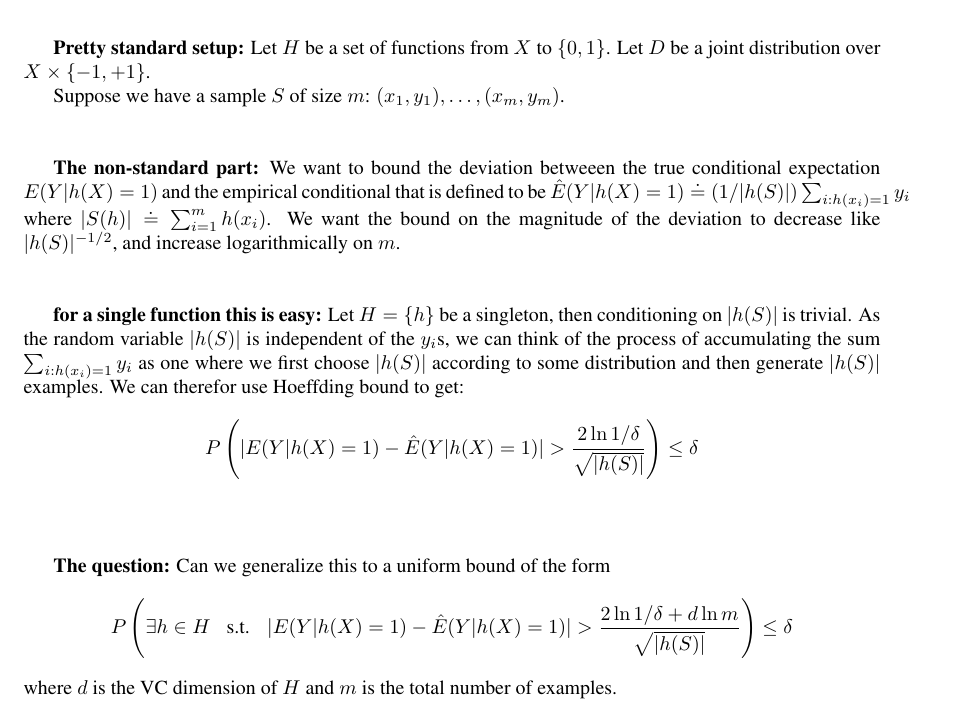
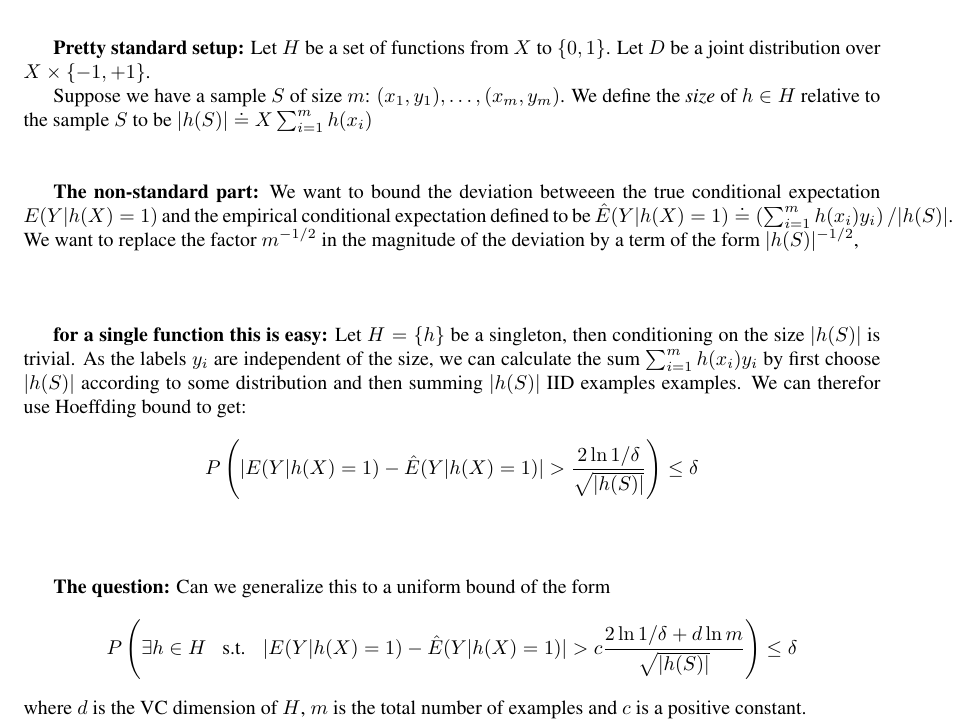
Before and after one commit to yoavfreund/GameTheoreticConfidence, a LaTeX document (ActiveBalls/ConvergenceQuestion.tex): part of the page, cut so that both start at the same text. Compiled offline with pdfLaTeX.

Commit message:
cleaner up convergence  question

```diff
--- a/ActiveBalls/ConvergenceQuestion.tex
+++ b/ActiveBalls/ConvergenceQuestion.tex
@@ -189,26 +189,28 @@
 Let $H$ be a set of functions from $X$ to $\{0,1\}$. Let $D$ be a
 joint distribution over $X \times \{-1,+1\}$.
 
-Suppose we have a sample $S$ of size $m$: $(x_1,y_1),\ldots,(x_m,y_m)$.
+Suppose we have a sample $S$ of size $m$:
+$(x_1,y_1),\ldots,(x_m,y_m)$. We define the {\em size} of $h\in H$ relative
+to the sample $S$ to be $|h(S)| \doteq X\sum_{i=1}^m h(x_i)$
 ~\\
 ~\\
 
 {\bf The non-standard part:}
 We want to bound the deviation betweeen the true conditional expectation
-$E(Y|h(X)=1)$ and the empirical conditional that is defined to be
-$\hat{E}(Y | h(X)=1) \doteq (1/|h(S)|) \sum_{i:h(x_i)=1} y_i$ where $|S(h)|\doteq\sum_{i=1}^m
-h(x_i)$. We want the bound on the magnitude of the
-deviation to decrease like  $|h(S)|^{-1/2}$, and increase logarithmically
-on $m$.
+$E(Y|h(X)=1)$ and the empirical conditional expectation defined to be
+$\hat{E}(Y | h(X)=1) \doteq \left(\sum_{i=1}^m h(x_i) y_i\right)/|h(S)|$.
+We want to replace the factor $m^{-1/2}$ in the magnitude of the
+deviation by a term of the form  $|h(S)|^{-1/2}$,
+
 ~\\
 ~\\
 
 {\bf for a single function this is easy:} Let $H=\{h\}$ be a singleton, then
-conditioning on $|h(S)|$ is trivial. As the random variable $|h(S)|$ is
-independent of the $y_i$s, we can think of the process of accumulating
-the sum $\sum_{i:h(x_i)=1} y_i$ as one where we first choose $|h(S)|$
-according to some distribution and then generate $|h(S)|$ examples. We
-can therefor use Hoeffding bound to get:
+conditioning on the size $|h(S)|$ is trivial. As the
+labels $y_i$ are independent of the size, we can calculate the sum
+$\sum_{i=1}^m h(x_i) y_i$ by first choose $|h(S)|$
+according to some distribution and then summing $|h(S)|$ IID examples
+examples. We can therefor use Hoeffding bound to get:
 \[
 P \left( | E(Y|h(X)=1) -
 \hat{E}(Y | h(X)=1) | > \frac{2 \ln 1/\delta}{\sqrt{|h(S)|}} \right)
@@ -221,10 +223,10 @@ P \left( | E(Y|h(X)=1) -
 the form
 \[
 P \left( \exists h \in H\;\; \mbox{ s.t. }\;\; | E(Y|h(X)=1) -
-\hat{E}(Y | h(X)=1) | > \frac{2 \ln 1/\delta + d \ln m }{\sqrt{|h(S)|}} \right)
+\hat{E}(Y | h(X)=1) | > c \frac{2 \ln 1/\delta + d \ln m }{\sqrt{|h(S)|}} \right)
 \leq \delta
 \]
-where $d$ is the VC dimension of $H$ and $m$ is the total number of
-examples.
+where $d$ is the VC dimension of $H$, $m$ is the total number of
+examples and $c$ is a positive constant.
 
 \end{document}
```
